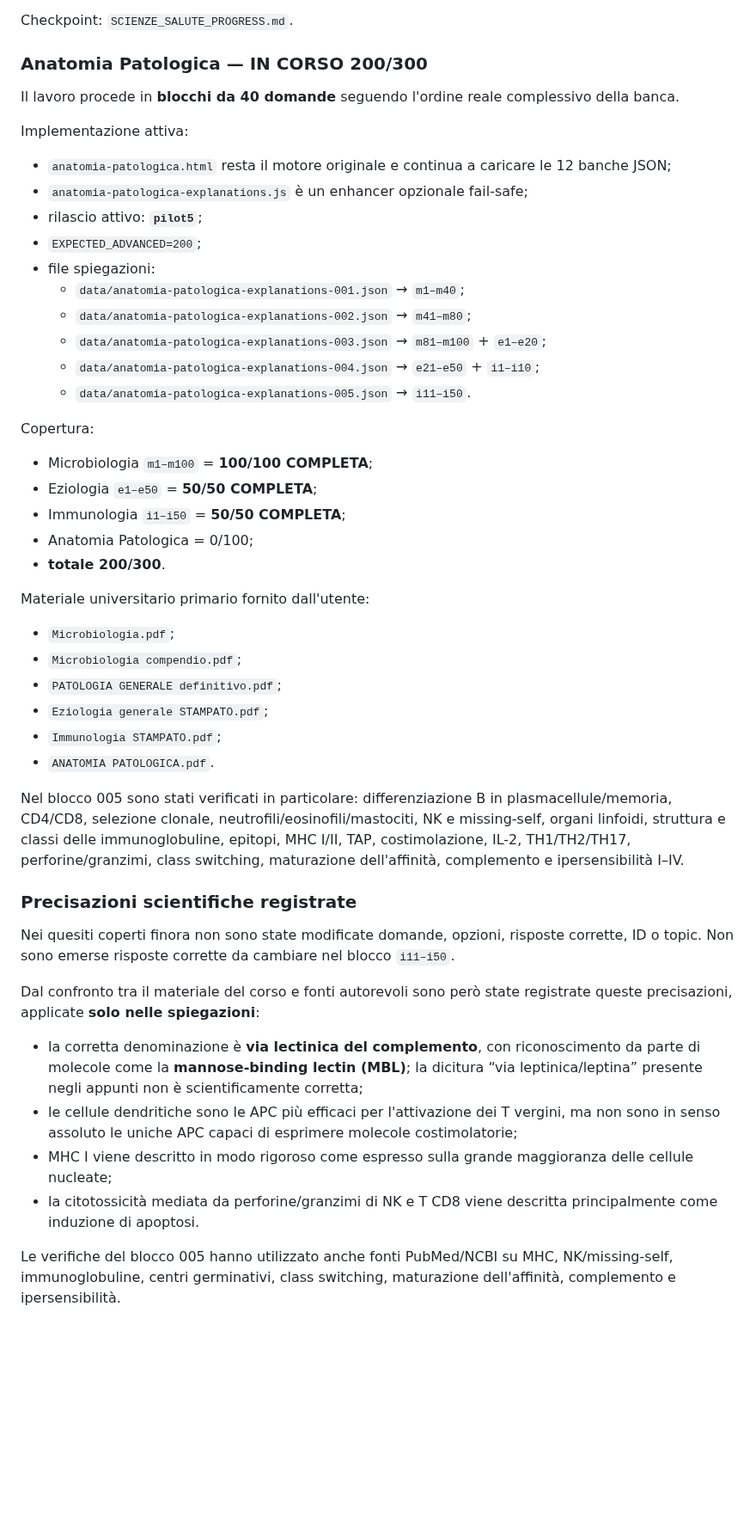
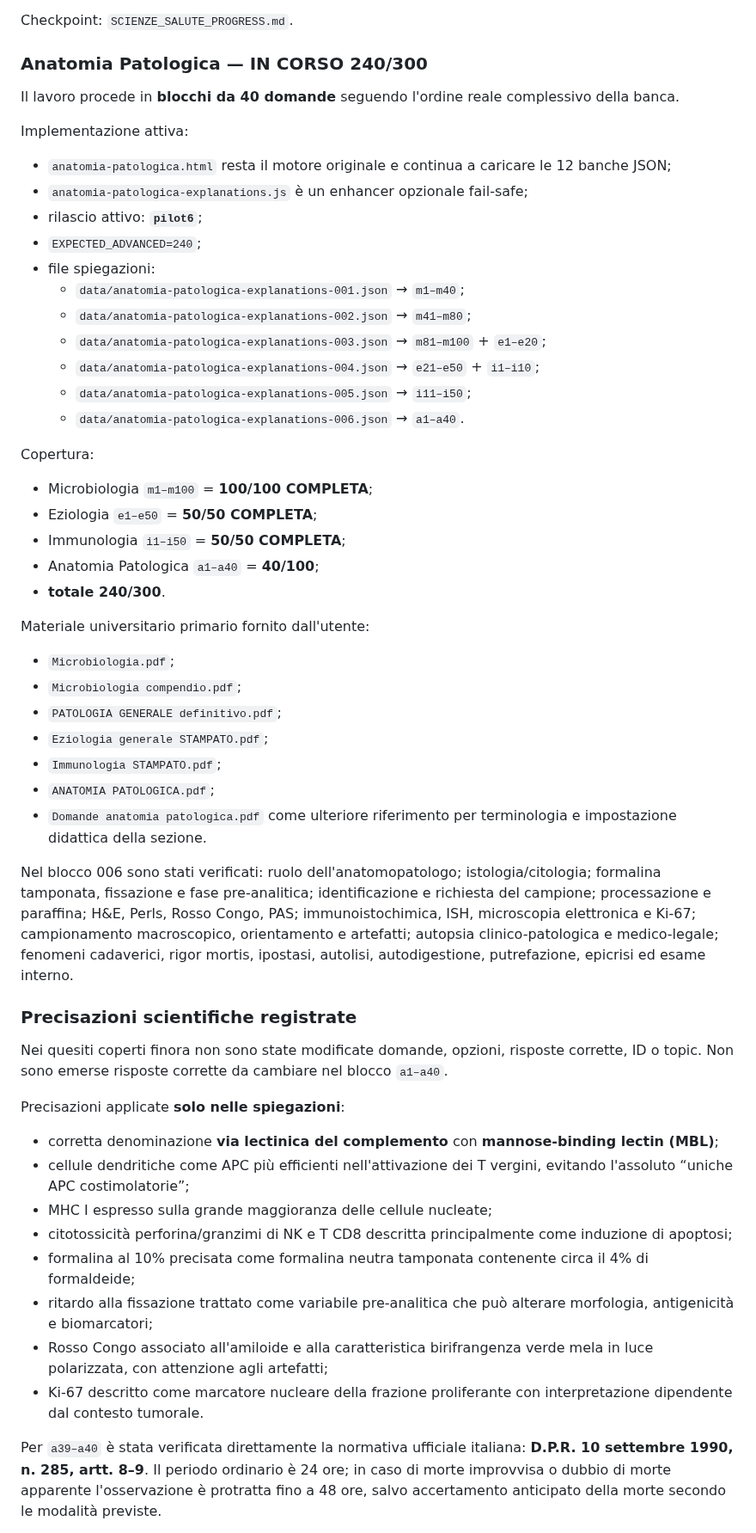
Before and after one commit to Ferrantedaniel-coder/QUIZZONINFERIMERISTICI, a Markdown page: STUDYHUB_STATE.md, the part around one of its changes. Shown at 86% size. Rendered like a GitHub page; blank space fills up the shorter version.

Commit message:
Update StudyHub state to Anatomy Pathology 240 of 300

```diff
--- a/STUDYHUB_STATE.md
+++ b/STUDYHUB_STATE.md
@@ -117,7 +117,7 @@ Copertura completa per ID banca:
 
 Checkpoint: `SCIENZE_SALUTE_PROGRESS.md`.
 
-### Anatomia Patologica — IN CORSO 200/300
+### Anatomia Patologica — IN CORSO 240/300
 
 Il lavoro procede in **blocchi da 40 domande** seguendo l'ordine reale complessivo della banca.
 
@@ -125,22 +125,23 @@ Implementazione attiva:
 
 - `anatomia-patologica.html` resta il motore originale e continua a caricare le 12 banche JSON;
 - `anatomia-patologica-explanations.js` è un enhancer opzionale fail-safe;
-- rilascio attivo: **`pilot5`**;
-- `EXPECTED_ADVANCED=200`;
+- rilascio attivo: **`pilot6`**;
+- `EXPECTED_ADVANCED=240`;
 - file spiegazioni:
   - `data/anatomia-patologica-explanations-001.json` → `m1–m40`;
   - `data/anatomia-patologica-explanations-002.json` → `m41–m80`;
   - `data/anatomia-patologica-explanations-003.json` → `m81–m100` + `e1–e20`;
   - `data/anatomia-patologica-explanations-004.json` → `e21–e50` + `i1–i10`;
-  - `data/anatomia-patologica-explanations-005.json` → `i11–i50`.
+  - `data/anatomia-patologica-explanations-005.json` → `i11–i50`;
+  - `data/anatomia-patologica-explanations-006.json` → `a1–a40`.
 
 Copertura:
 
 - Microbiologia `m1–m100` = **100/100 COMPLETA**;
 - Eziologia `e1–e50` = **50/50 COMPLETA**;
 - Immunologia `i1–i50` = **50/50 COMPLETA**;
-- Anatomia Patologica = 0/100;
-- **totale 200/300**.
+- Anatomia Patologica `a1–a40` = **40/100**;
+- **totale 240/300**.
 
 Materiale universitario primario fornito dall'utente:
 
@@ -149,20 +150,25 @@ Materiale universitario primario fornito dall'utente:
 - `PATOLOGIA GENERALE definitivo.pdf`;
 - `Eziologia generale STAMPATO.pdf`;
 - `Immunologia STAMPATO.pdf`;
-- `ANATOMIA PATOLOGICA.pdf`.
+- `ANATOMIA PATOLOGICA.pdf`;
+- `Domande anatomia patologica.pdf` come ulteriore riferimento per terminologia e impostazione didattica della sezione.
 
-Nel blocco 005 sono stati verificati in particolare: differenziazione B in plasmacellule/memoria, CD4/CD8, selezione clonale, neutrofili/eosinofili/mastociti, NK e missing-self, organi linfoidi, struttura e classi delle immunoglobuline, epitopi, MHC I/II, TAP, costimolazione, IL-2, TH1/TH2/TH17, perforine/granzimi, class switching, maturazione dell'affinità, complemento e ipersensibilità I–IV.
+Nel blocco 006 sono stati verificati: ruolo dell'anatomopatologo; istologia/citologia; formalina tamponata, fissazione e fase pre-analitica; identificazione e richiesta del campione; processazione e paraffina; H&E, Perls, Rosso Congo, PAS; immunoistochimica, ISH, microscopia elettronica e Ki-67; campionamento macroscopico, orientamento e artefatti; autopsia clinico-patologica e medico-legale; fenomeni cadaverici, rigor mortis, ipostasi, autolisi, autodigestione, putrefazione, epicrisi ed esame interno.
 
 ### Precisazioni scientifiche registrate
 
-Nei quesiti coperti finora non sono state modificate domande, opzioni, risposte corrette, ID o topic. Non sono emerse risposte corrette da cambiare nel blocco `i11–i50`.
+Nei quesiti coperti finora non sono state modificate domande, opzioni, risposte corrette, ID o topic. Non sono emerse risposte corrette da cambiare nel blocco `a1–a40`.
 
-Dal confronto tra il materiale del corso e fonti autorevoli sono però state registrate queste precisazioni, applicate **solo nelle spiegazioni**:
+Precisazioni applicate **solo nelle spiegazioni**:
 
-- la corretta denominazione è **via lectinica del complemento**, con riconoscimento da parte di molecole come la **mannose-binding lectin (MBL)**; la dicitura “via leptinica/leptina” presente negli appunti non è scientificamente corretta;
-- le cellule dendritiche sono le APC più efficaci per l'attivazione dei T vergini, ma non sono in senso assoluto le uniche APC capaci di esprimere molecole costimolatorie;
-- MHC I viene descritto in modo rigoroso come espresso sulla grande maggioranza delle cellule nucleate;
-- la citotossicità mediata da perforine/granzimi di NK e T CD8 viene descritta principalmente come induzione di apoptosi.
+- corretta denominazione **via lectinica del complemento** con **mannose-binding lectin (MBL)**;
+- cellule dendritiche come APC più efficienti nell'attivazione dei T vergini, evitando l'assoluto “uniche APC costimolatorie”;
+- MHC I espresso sulla grande maggioranza delle cellule nucleate;
+- citotossicità perforina/granzimi di NK e T CD8 descritta principalmente come induzione di apoptosi;
+- formalina al 10% precisata come formalina neutra tamponata contenente circa il 4% di formaldeide;
+- ritardo alla fissazione trattato come variabile pre-analitica che può alterare morfologia, antigenicità e biomarcatori;
+- Rosso Congo associato all'amiloide e alla caratteristica birifrangenza verde mela in luce polarizzata, con attenzione agli artefatti;
+- Ki-67 descritto come marcatore nucleare della frazione proliferante con interpretazione dipendente dal contesto tumorale.
 
-Le verifiche del blocco 005 hanno utilizzato anche fonti PubMed/NCBI su MHC, NK/missing-self, immunoglobuline, centri germinativi, class switching, maturazione dell'affinità, complemento e ipersensibilità.
+Per `a39–a40` è stata verificata direttamente la normativa ufficiale italiana: **D.P.R. 10 settembre 1990, n. 285, artt. 8–9**. Il periodo ordinario è 24 ore; in caso di morte improvvisa o dubbio di morte apparente l'osservazione è protratta fino a 48 ore, salvo accertamento anticipato della morte secondo le modalità previste.
 
```
Also changed, not shown: other parts of STUDYHUB_STATE.md (+8 -6 lines).
